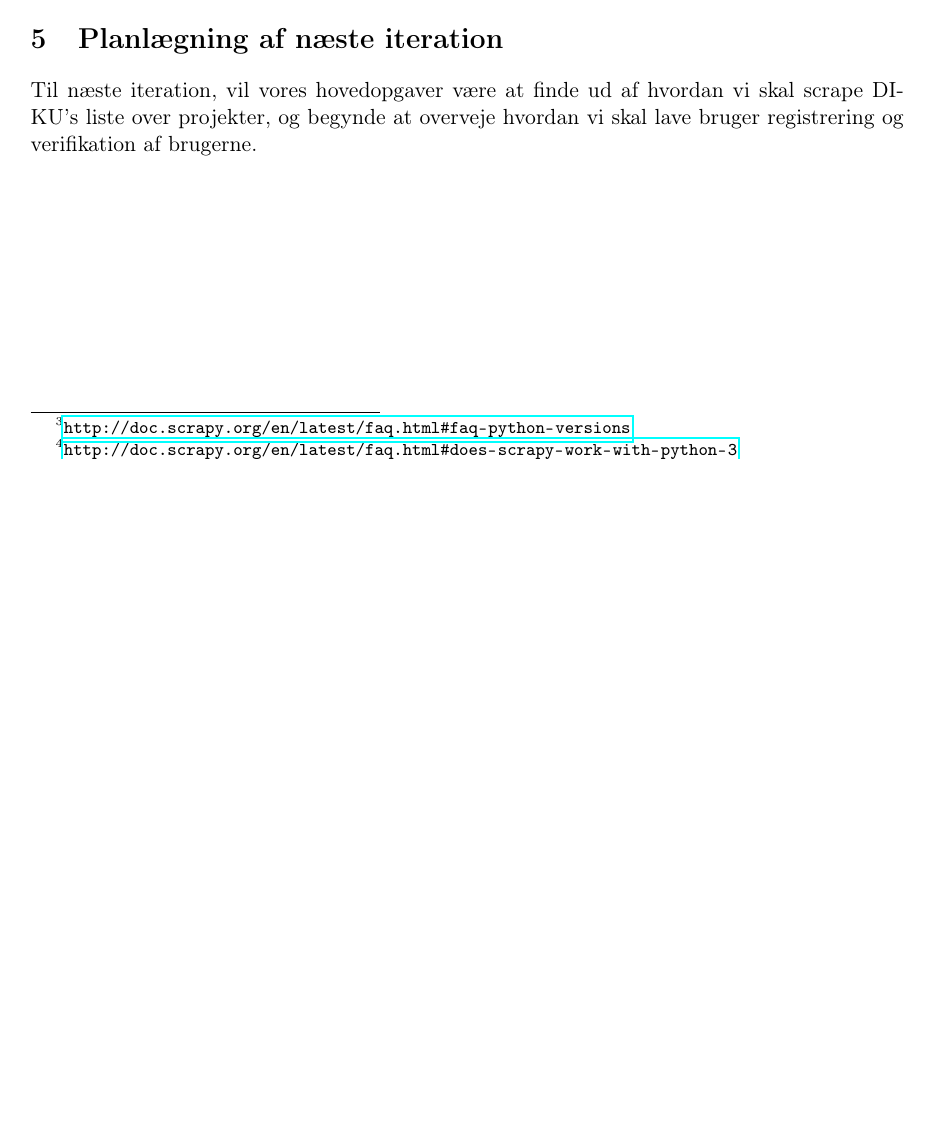
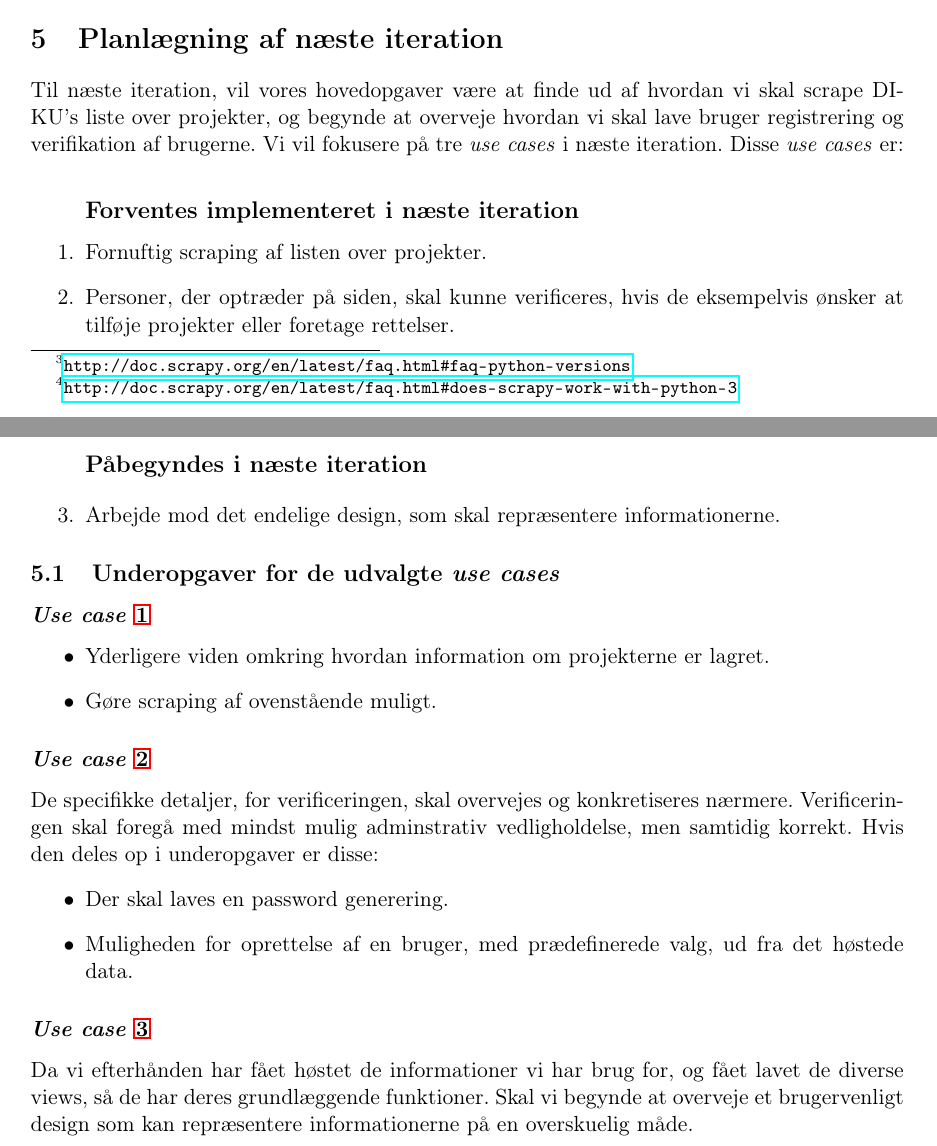
Before and after one commit to cenh/ProjectStockSD, a LaTeX document (reports/D3/report.tex): part of page 5 of 5 before the commit and two parts of pages 5 and 6 of 6 after it, the two joined at a grey line, cut so that both start at the same text, the shorter picture padded with empty space. Compiled offline with pdfLaTeX.

Commit message:
Planlægning af næste iteration

```diff
--- a/reports/D3/report.tex
+++ b/reports/D3/report.tex
@@ -153,4 +153,32 @@ Scrapy er dog kun tilgængeligt til Python 2.x lige i øjeblikket\footnote{\url{
 
 \section{Planlægning af næste iteration}
 Til næste iteration, vil vores hovedopgaver være at finde ud af hvordan vi skal scrape DIKU's liste over projekter, og begynde at overveje hvordan vi skal lave bruger registrering og verifikation af brugerne.
+Vi vil fokusere på tre \textit{use cases} i næste iteration. Disse \textit{use cases} er:
+\begin{enumerate}
+\subsection*{Forventes implementeret i næste iteration}
+	\item \label{enum:scraping} Fornuftig scraping af listen over projekter.
+
+	\item \label{enum:verifikation} Personer, der optræder på siden, skal kunne verificeres, hvis de eksempelvis ønsker at tilføje projekter eller foretage rettelser.
+
+\subsection*{Påbegyndes i næste iteration}
+
+	\item \label{enum:design} Arbejde mod det endelige design, som skal repræsentere informationerne.
+\end{enumerate}
+
+\subsection{Underopgaver for de udvalgte \textit{use cases}}
+\subsubsection*{\textit{Use case} \ref{enum:scraping}}
+\begin{itemize}
+	\item Yderligere viden omkring hvordan information om projekterne er lagret.
+	\item Gøre scraping af ovenstående muligt.
+\end{itemize}
+
+\subsubsection*{\textit{Use case} \ref{enum:verifikation}}
+De specifikke detaljer, for verificeringen, skal overvejes og konkretiseres nærmere. Verificeringen skal foregå med mindst mulig adminstrativ vedligholdelse, men samtidig korrekt. Hvis den deles op i underopgaver er disse:
+\begin{itemize}
+	\item Der skal laves en password generering.
+	\item Muligheden for oprettelse af en bruger, med prædefinerede valg, ud fra det høstede data.
+\end{itemize}
+
+\subsubsection*{\textit{Use case} \ref{enum:design}}
+Da vi efterhånden har fået høstet de informationer vi har brug for, og fået lavet de diverse views, så de har deres grundlæggende funktioner. Skal vi begynde at overveje et brugervenligt design som kan repræsentere informationerne på en overskuelig måde.
 \end{document}
```
